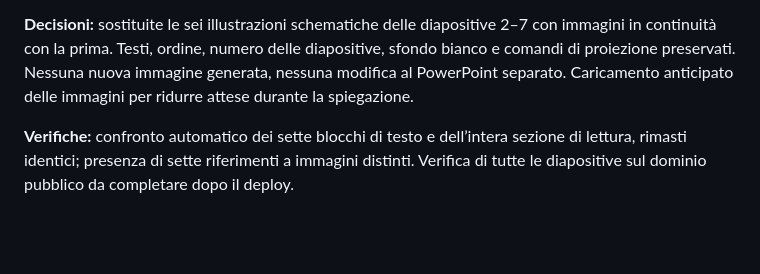
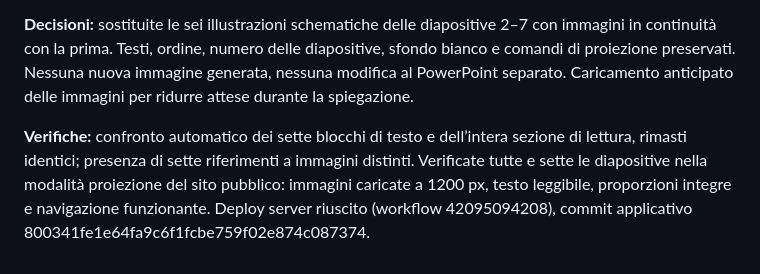
Before and after one commit to gb69prof/gbprof-home, a Markdown page: reports/laboratorio-letteratura/REPORT.md, the part around the change. GitHub-like rendering; blank space fills up the shorter version.

Commit message:
Registra la verifica delle sette diapositive illustrate

```diff
--- a/reports/laboratorio-letteratura/REPORT.md
+++ b/reports/laboratorio-letteratura/REPORT.md
@@ -59,4 +59,4 @@ Pubblicazione limitata a presentazione, metodo e programma per autori. Tutte le
 
 **Decisioni:** sostituite le sei illustrazioni schematiche delle diapositive 2–7 con immagini in continuità con la prima. Testi, ordine, numero delle diapositive, sfondo bianco e comandi di proiezione preservati. Nessuna nuova immagine generata, nessuna modifica al PowerPoint separato. Caricamento anticipato delle immagini per ridurre attese durante la spiegazione.
 
-**Verifiche:** confronto automatico dei sette blocchi di testo e dell’intera sezione di lettura, rimasti identici; presenza di sette riferimenti a immagini distinti. Verifica di tutte le diapositive sul dominio pubblico da completare dopo il deploy.
+**Verifiche:** confronto automatico dei sette blocchi di testo e dell’intera sezione di lettura, rimasti identici; presenza di sette riferimenti a immagini distinti. Verificate tutte e sette le diapositive nella modalità proiezione del sito pubblico: immagini caricate a 1200 px, testo leggibile, proporzioni integre e navigazione funzionante. Deploy server riuscito (workflow 42095094208), commit applicativo 800341fe1e64fa9c6f1fcbe759f02e874c087374.
```
